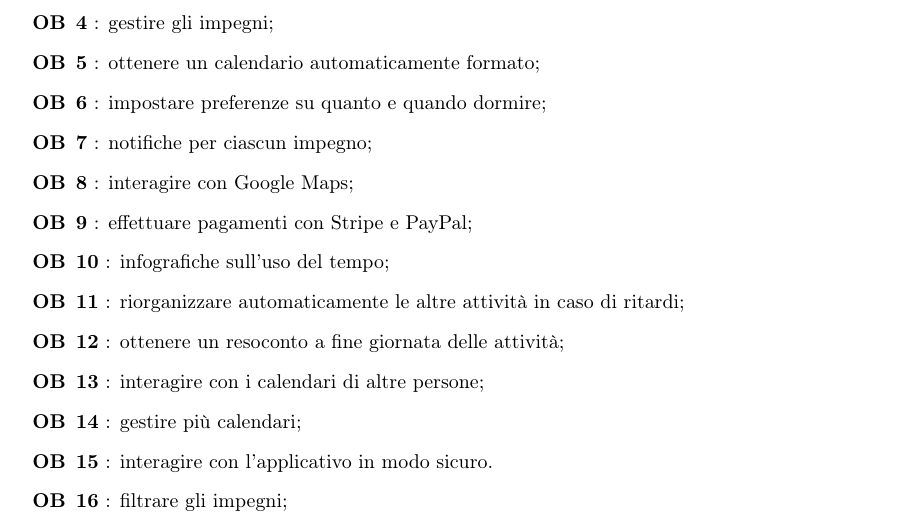
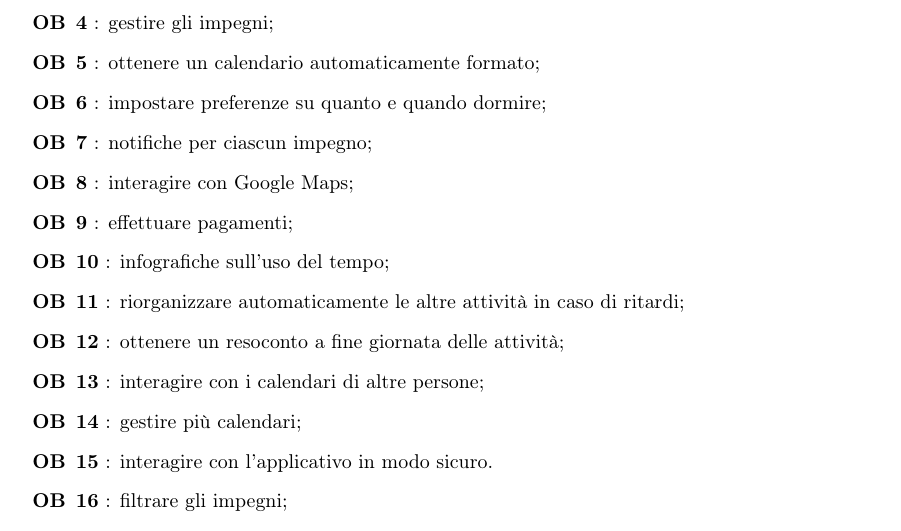
Before and after one commit to Life-planner/Documentazione, a LaTeX document (Documento di progetto LaTex/Documento di progetto.tex, which reads Documento di progetto LaTex/ObiettiviDelProgetto.tex): part of page 3 of 5, cut so that both start at the same text. Compiled offline with pdfLaTeX.

Commit message:
docs: modifica obiettivi

```diff
--- a/Documento di progetto LaTex/ObiettiviDelProgetto.tex
+++ b/Documento di progetto LaTex/ObiettiviDelProgetto.tex
@@ -16,7 +16,7 @@ Nello specifico questa applicazione permette di:
       \obiettiviLink {ob.six} impostare preferenze su quanto e quando dormire;
       \obiettiviLink {ob.seven} notifiche per ciascun impegno;
       \obiettiviLink {ob.eight} interagire con Google Maps;
-      \obiettiviLink {ob.nine} effettuare pagamenti con Stripe e PayPal;
+      \obiettiviLink {ob.nine} effettuare pagamenti;
       \obiettiviLink {ob.ten} infografiche sull'uso del tempo;
       \obiettiviLink {ob.eleven} riorganizzare automaticamente le altre attività in caso di ritardi;
       \obiettiviLink {ob.twelwe} ottenere un resoconto a fine giornata delle attività;
```
Also changed, not shown: Documento di progetto LaTex/out/Documento di progetto.pdf.
